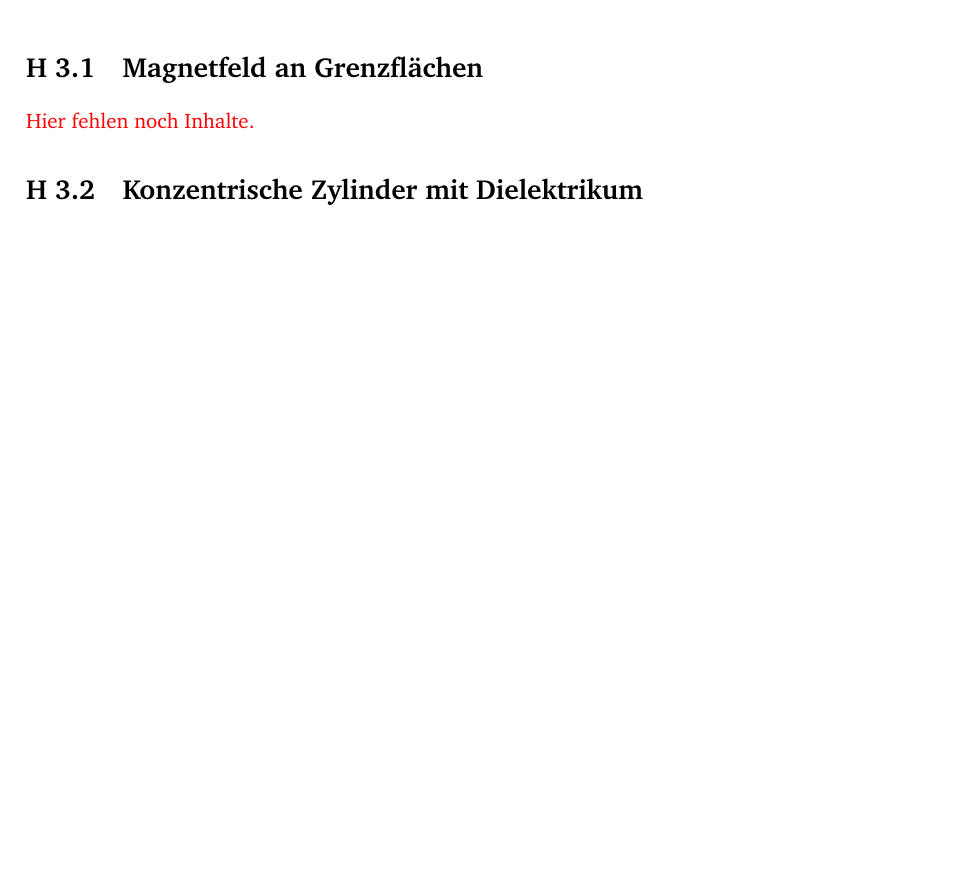
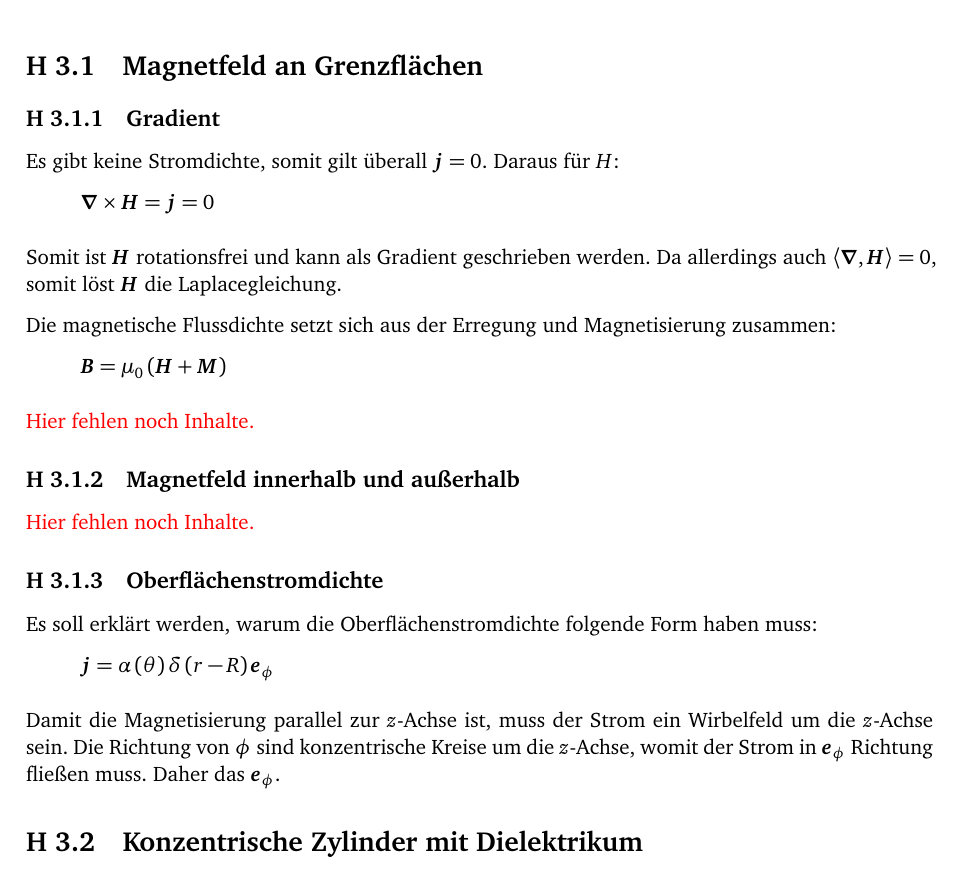
Before and after one commit to martin-ueding/physik321-Zettel, a LaTeX document (physik321-05-Martin.tex): part of the page, cut so that both start at the same text, the shorter picture padded with empty space. Compiled offline with pdfLaTeX.

Commit message:
[1] Inhalte

```diff
--- a/physik321-05-Martin.tex
+++ b/physik321-05-Martin.tex
@@ -100,7 +100,42 @@
 \section{Magnetfeld an Grenzflächen}
 \label 1
 
+\subsection{Gradient}
+
+Es gibt keine Stromdichte, somit gilt überall $\vec j = 0$. Daraus für $H$:
+\[
+	\vnabla \times \vec H = \vec j = 0
+\]
+
+Somit ist $\vec H$ rotationsfrei und kann als Gradient geschrieben werden. Da
+allerdings auch $\divergence{\vec H} = 0$, somit löst $\vec H$ die
+Laplacegleichung.
+
+Die magnetische Flussdichte setzt sich aus der Erregung und Magnetisierung
+zusammen:
+\[
+	\vec B = \mu_0 \del{\vec H + \vec M}
+\]
+
 \fehlt
+
+\subsection{Magnetfeld innerhalb und außerhalb}
+
+\fehlt
+
+\subsection{Oberflächenstromdichte}
+
+Es soll erklärt werden, warum die Oberflächenstromdichte folgende Form haben
+muss:
+\[
+	\vec j = \alpha\del\theta \delta\del{r-R} \vec e_\phi
+\]
+
+Damit die Magnetisierung parallel zur $z$-Achse ist, muss der Strom ein
+Wirbelfeld um die $z$-Achse sein. Die Richtung von $\phi$ sind konzentrische
+Kreise um die $z$-Achse, womit der Strom in $\vec e_\phi$ Richtung fließen
+muss. Daher das $\vec e_\phi$.
+
 
 %%%%%%%%%%%%%%%%%%%%%%%%%%%%%%%%%%%%%%%%%%%%%%%%%%%%%%%%%%%%%%%%%%%%%%%%%%%%%%%
 %                   Konzentrische Zylinder mit Dielektrikum                   %
```
